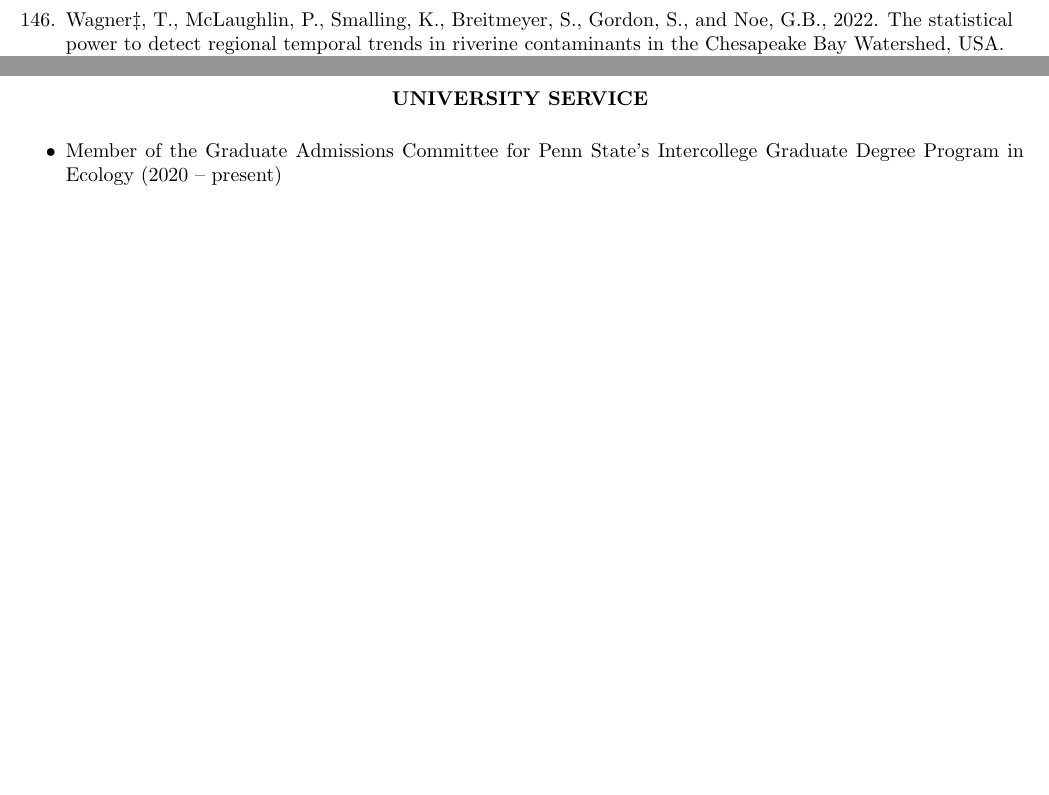
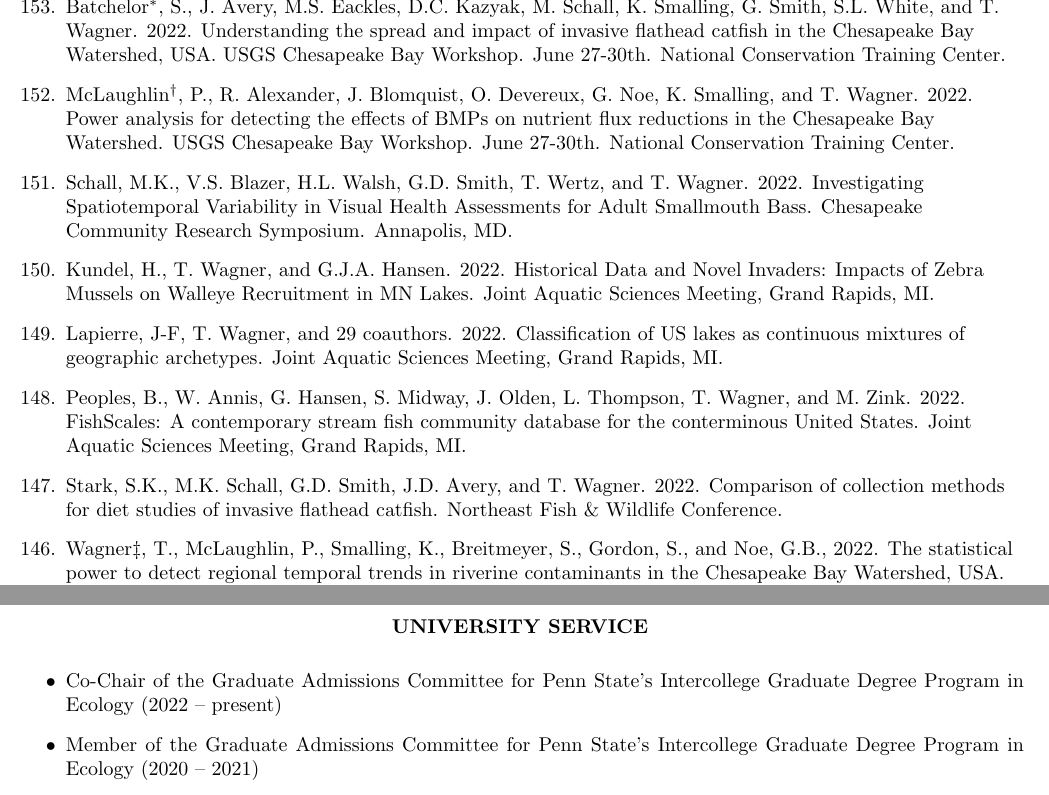
Before and after one commit to tywagner/Full_CV, a LaTeX CV (WagnerFullCV.tex): two parts of pages 9 and 23 of 24 before the commit and two parts of pages 9 and 24 of 24 after it, joined at a grey line, cut at the place of the change, the shorter picture padded with empty space. Compiled offline with pdfLaTeX.

Commit message:
Add files via upload

```diff
--- a/WagnerFullCV.tex
+++ b/WagnerFullCV.tex
@@ -412,6 +412,20 @@ Postdoctoral Researcher, Quantitative Fisheries Center, Michigan State Universit
 \vspace{5pt}
 \begin{etaremune}
 
+\item Batchelor$^*$, S., J. Avery, M.S. Eackles, D.C. Kazyak, M. Schall, K. Smalling, G. Smith, S.L. White, and T. Wagner. 2022. Understanding the spread and impact of invasive flathead catfish in the Chesapeake Bay Watershed, USA. USGS Chesapeake Bay Workshop. June 27-30th. National Conservation Training Center.
+
+\item McLaughlin$^\dagger$, P., R. Alexander, J. Blomquist, O. Devereux, G. Noe, K. Smalling, and T. Wagner. 2022. Power analysis for detecting the effects of BMPs on nutrient flux reductions in the Chesapeake Bay Watershed. USGS Chesapeake Bay Workshop. June 27-30th. National Conservation Training Center.
+
+\item Schall, M.K., V.S. Blazer, H.L. Walsh, G.D. Smith, T. Wertz, and T. Wagner. 2022. Investigating Spatiotemporal Variability in Visual Health Assessments for Adult Smallmouth Bass. Chesapeake Community Research Symposium. Annapolis, MD.
+
+\item Kundel, H., T. Wagner, and G.J.A. Hansen. 2022. Historical Data and Novel Invaders: Impacts of Zebra Mussels on Walleye Recruitment in MN Lakes. Joint Aquatic Sciences Meeting, Grand Rapids, MI.
+
+\item Lapierre, J-F, T. Wagner, and 29 coauthors. 2022. Classification of US lakes as continuous mixtures of geographic archetypes. Joint Aquatic Sciences Meeting, Grand Rapids, MI.
+
+\item Peoples, B., W. Annis, G. Hansen, S. Midway, J. Olden, L. Thompson, T. Wagner, and M. Zink. 2022. FishScales: A contemporary stream fish community database for the conterminous United States. Joint Aquatic Sciences Meeting, Grand Rapids, MI.
+
+\item Stark, S.K., M.K. Schall, G.D. Smith, J.D. Avery, and T. Wagner. 2022. Comparison of collection methods for diet studies of invasive flathead catfish. Northeast Fish \& Wildlife Conference.
+
 \item Wagner$\ddagger$, T., McLaughlin, P., Smalling, K., Breitmeyer, S., Gordon, S., and Noe, G.B., 2022. The statistical power to detect regional temporal trends in riverine contaminants in the Chesapeake Bay Watershed, USA. Chesapeake Bay Water Quality Goal Implementation Team, Toxic Contaminants Workgroup.
 
 \item Stark, S.K., Schall, M.K., Smith, G.D., Avery, J.D., \textbf{Wagner, T.} 2022. Preliminary diet analysis of the invasive Flathead Catfish in the Susquehanna River Basin. Keystone Coldwater Conference \& PA Chapter of the American Fisheries Society. February 25-26, 2022.
@@ -1004,7 +1025,8 @@ Mollenhauer, Robert - MS (2008 - 2011) & \\
 \centerline {\bf{UNIVERSITY SERVICE}}
 \vspace{5pt}
 \begin{itemize}
-\item Member of the Graduate Admissions Committee for Penn State's Intercollege Graduate Degree Program in Ecology (2020 -- present)
+\item Co-Chair of the Graduate Admissions Committee for Penn State's Intercollege Graduate Degree Program in Ecology (2022 -- present)
+\item Member of the Graduate Admissions Committee for Penn State's Intercollege Graduate Degree Program in Ecology (2020 -- 2021)
 \item Member of the Graduate Admissions Committee for Penn State's Intercollege Graduate Degree Program in Ecology (2011 -- 2013)
 \end{itemize}
 
```
Also changed, not shown: WagnerFullCV.pdf, WagnerFullCV.tex (19 more changed lines).
